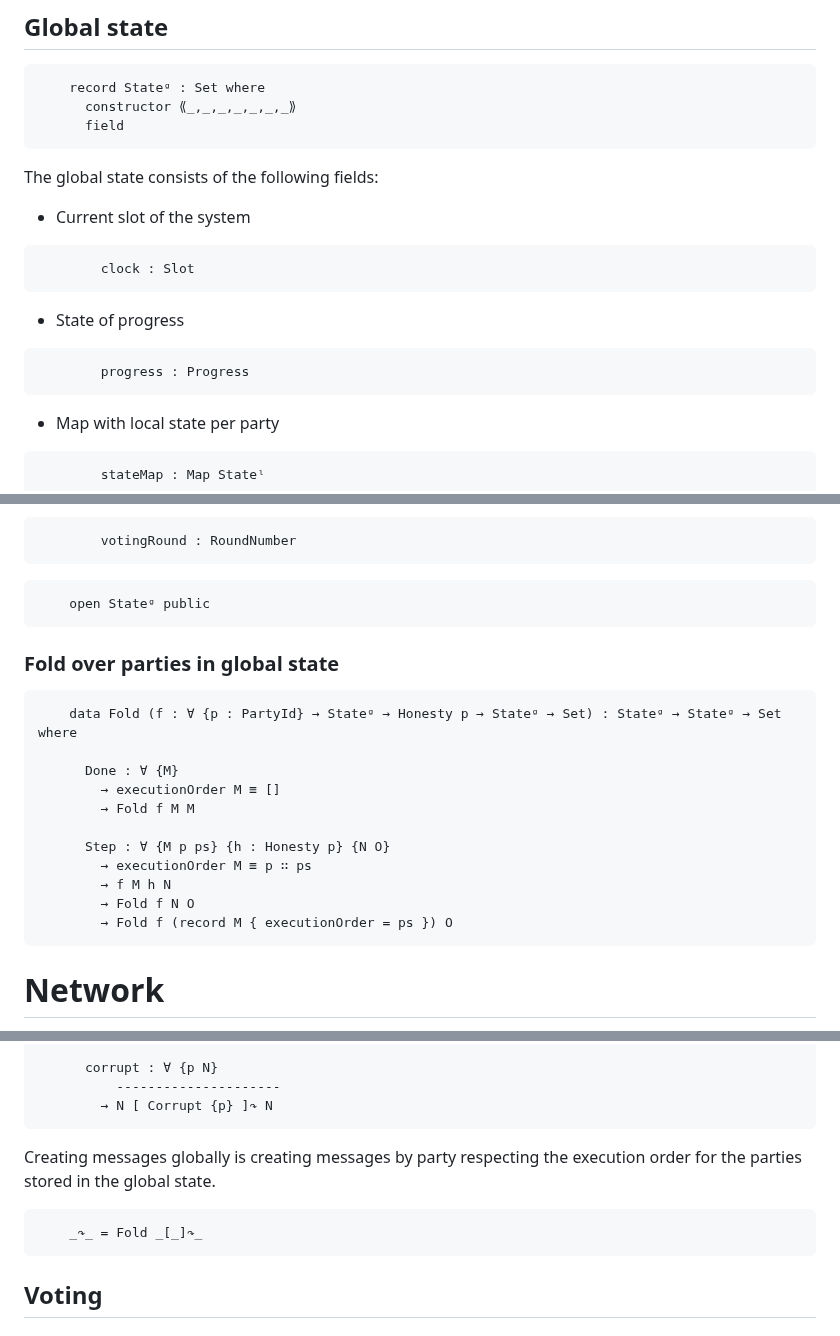
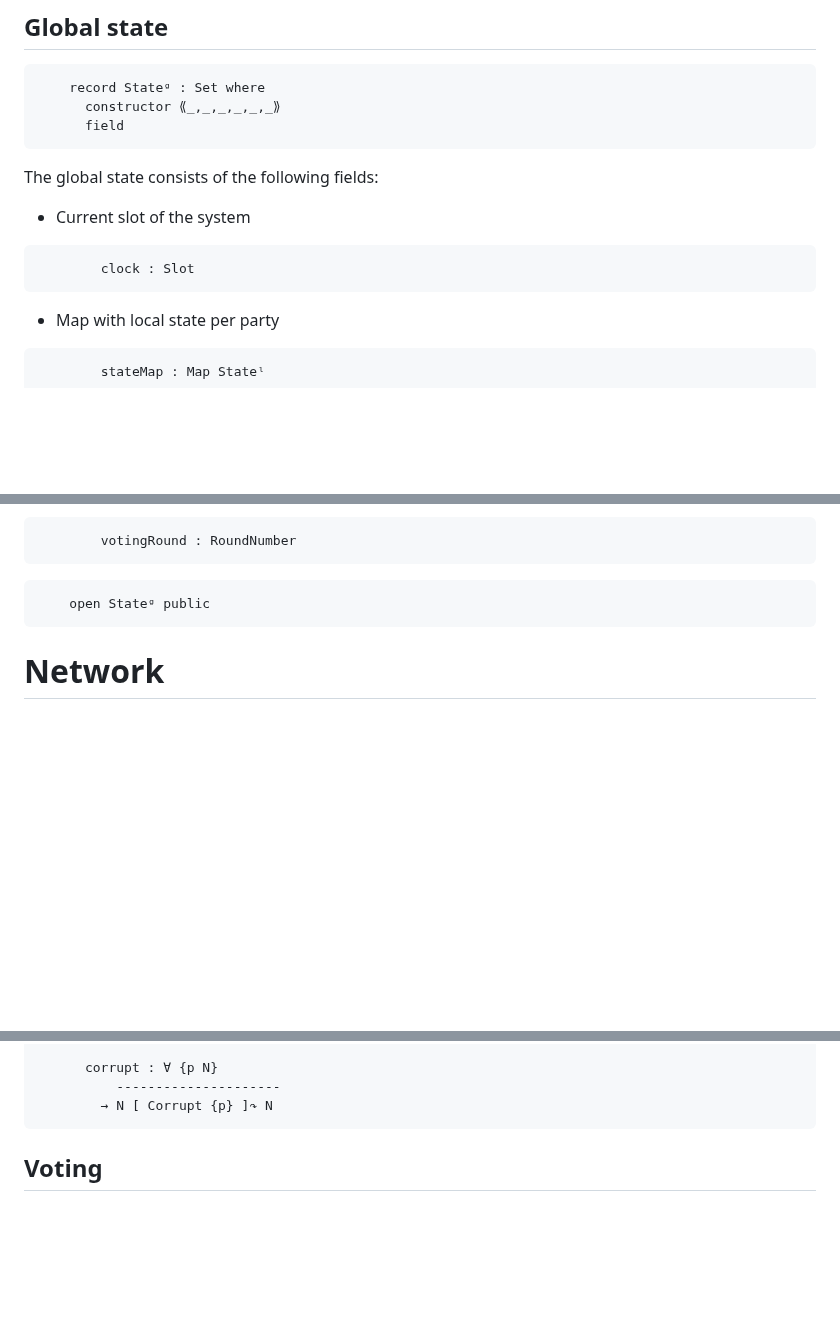
Before and after one commit to input-output-hk/peras-design, a Markdown page: src/Peras/SmallStep.lagda.md, 3 parts joined by grey strips. GitHub-like rendering; blank space fills up the shorter version.

Commit message:
Experimental
* Abandon execution as fold over execution-order

````diff
--- a/src/Peras/SmallStep.lagda.md
+++ b/src/Peras/SmallStep.lagda.md
@@ -221,7 +221,7 @@ Honestly creating a block
 
 ```agda
     record Stateᵍ : Set where
-      constructor ⟪_,_,_,_,_,_,_⟫
+      constructor ⟪_,_,_,_,_,_⟫
       field
 ```
 The global state consists of the following fields:
@@ -229,10 +229,6 @@ The global state consists of the following fields:
 * Current slot of the system
 ```agda
         clock : Slot
-```
-* State of progress
-```agda
-        progress : Progress
 ```
 * Map with local state per party
 ```agda
@@ -257,21 +253,7 @@ The global state consists of the following fields:
 ```agda
     open Stateᵍ public
 ```
-### Fold over parties in global state
 
-```agda
-    data Fold (f : ∀ {p : PartyId} → Stateᵍ → Honesty p → Stateᵍ → Set) : Stateᵍ → Stateᵍ → Set where
-
-      Done : ∀ {M}
-        → executionOrder M ≡ []
-        → Fold f M M
-
-      Step : ∀ {M p ps} {h : Honesty p} {N O}
-        → executionOrder M ≡ p ∷ ps
-        → f M h N
-        → Fold f N O
-        → Fold f (record M { executionOrder = ps }) O
-```
 # Network
 
 Retrieving a messages from the global message buffer
@@ -358,13 +333,6 @@ state.
       corrupt : ∀ {p N}
           ---------------------
         → N [ Corrupt {p} ]↷ N
-```
-
-Creating messages globally is creating messages by party respecting the execution order
-for the parties stored in the global state.
-
-```agda
-    _↷_ = Fold _[_]↷_
 ```
 
 ## Voting
````
Also changed, not shown: other parts of src/Peras/SmallStep.lagda.md (+19 -83 lines).
